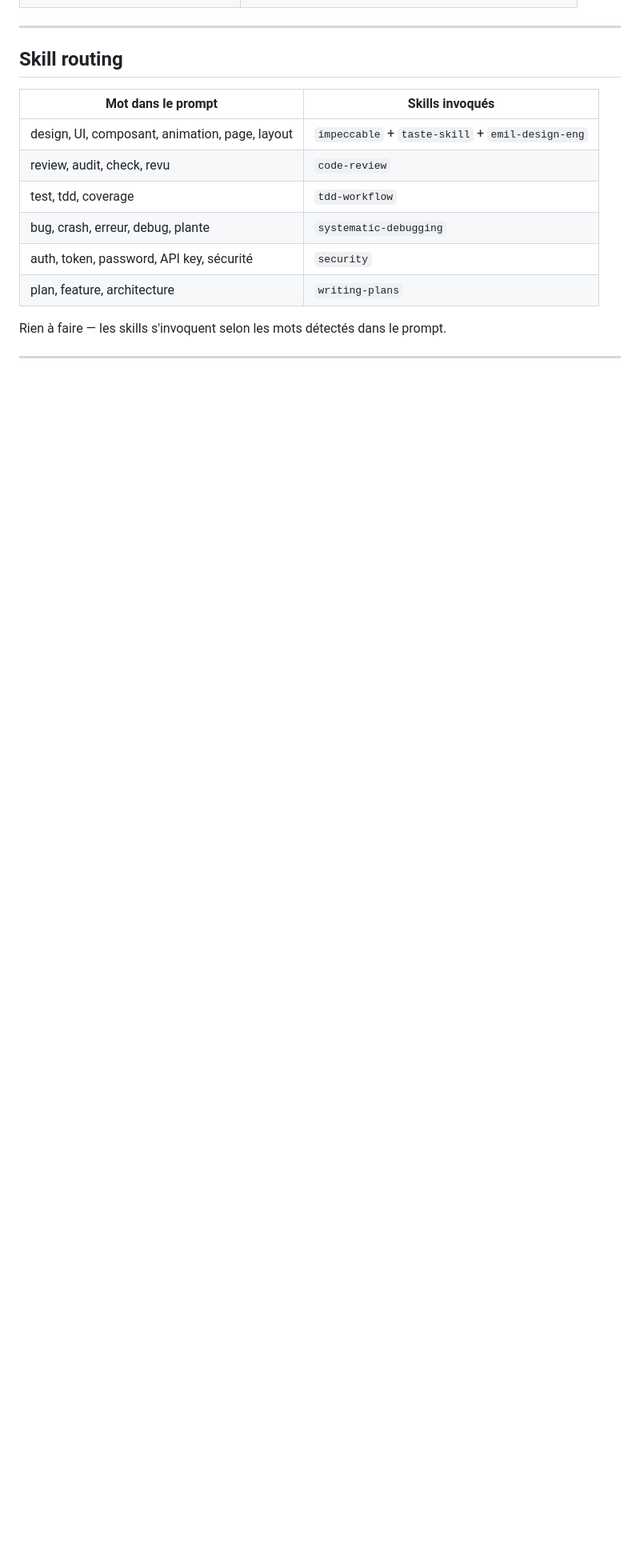
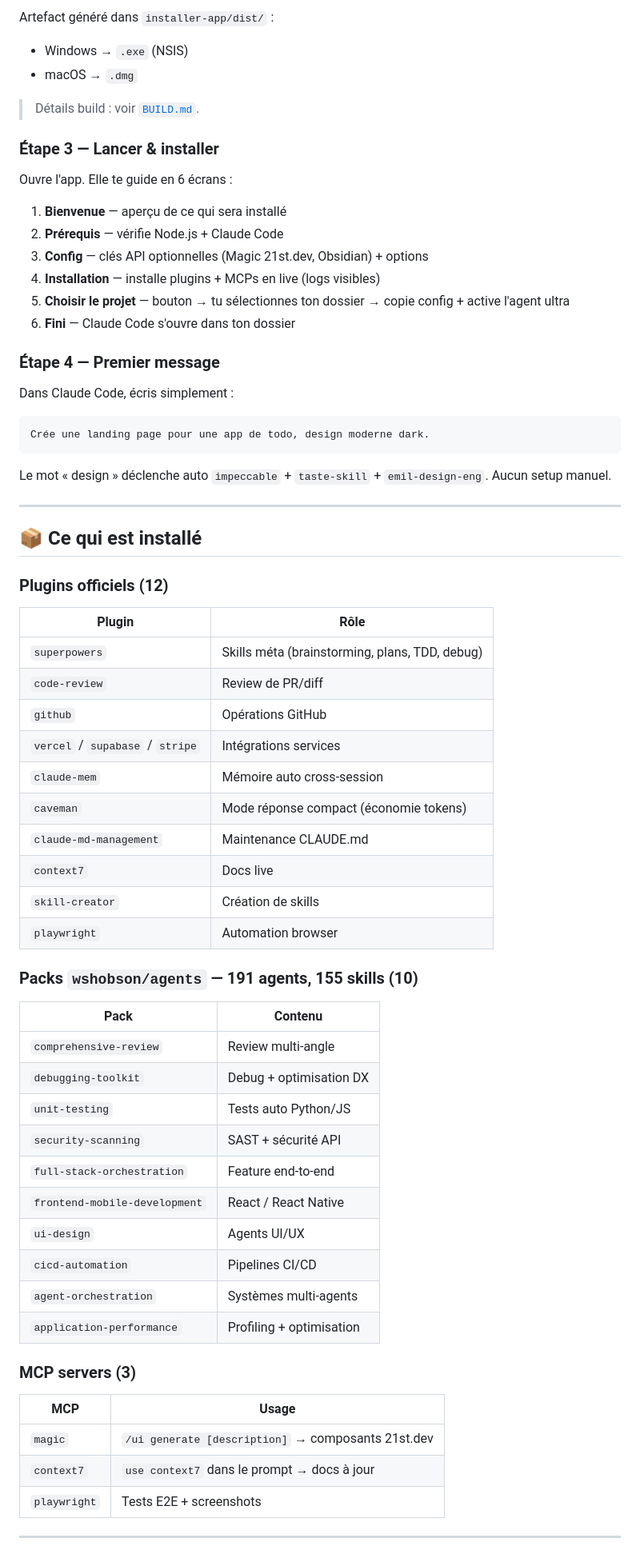
Before and after one commit to Makooff/SuperClaude, a Markdown page: README.md, the part around one of its changes. Shown at 80% size. Rendered like a GitHub page; blank space fills up the shorter version.

Commit message:
docs: refonte README complète — tuto pas-à-pas, app Electron, 22 plugins, agent ultra, dépannage

````diff
--- a/README.md
+++ b/README.md
@@ -62,18 +78,66 @@ Le script copie la config, remplit `.env.local` interactivement et configure `.g
+Artefact généré dans `installer-app/dist/` :
+- Windows → `.exe` (NSIS)
+- macOS → `.dmg`
+
+> Détails build : voir [`BUILD.md`](BUILD.md).
+
+### Étape 3 — Lancer & installer
+
+Ouvre l'app. Elle te guide en 6 écrans :
+
+1. **Bienvenue** — aperçu de ce qui sera installé
+2. **Prérequis** — vérifie Node.js + Claude Code
+3. **Config** — clés API optionnelles (Magic 21st.dev, Obsidian) + options
+4. **Installation** — installe plugins + MCPs en live (logs visibles)
+5. **Choisir le projet** — bouton → tu sélectionnes ton dossier → copie config + active l'agent ultra
+6. **Fini** — Claude Code s'ouvre dans ton dossier
+
+### Étape 4 — Premier message
+
+Dans Claude Code, écris simplement :
+```
+Crée une landing page pour une app de todo, design moderne dark.
+```
+Le mot « design » déclenche auto `impeccable` + `taste-skill` + `emil-design-eng`. Aucun setup manuel.
 
 ---
 
-## Skill routing
+## 📦 Ce qui est installé
 
-| Mot dans le prompt | Skills invoqués |
-|--------------------|-----------------|
-| design, UI, composant, animation, page, layout | `impeccable` + `taste-skill` + `emil-design-eng` |
-| review, audit, check, revu | `code-review` |
-| test, tdd, coverage | `tdd-workflow` |
-| bug, crash, erreur, debug, plante | `systematic-debugging` |
-| auth, token, password, API key, sécurité | `security` |
-| plan, feature, architecture | `writing-plans` |
+### Plugins officiels (12)
+| Plugin | Rôle |
+|---|---|
+| `superpowers` | Skills méta (brainstorming, plans, TDD, debug) |
+| `code-review` | Review de PR/diff |
+| `github` | Opérations GitHub |
+| `vercel` / `supabase` / `stripe` | Intégrations services |
+| `claude-mem` | Mémoire auto cross-session |
+| `caveman` | Mode réponse compact (économie tokens) |
+| `claude-md-management` | Maintenance CLAUDE.md |
+| `context7` | Docs live |
+| `skill-creator` | Création de skills |
+| `playwright` | Automation browser |
 
-Rien à faire — les skills s'invoquent selon les mots détectés dans le prompt.
+### Packs `wshobson/agents` — 191 agents, 155 skills (10)
+| Pack | Contenu |
+|---|---|
+| `comprehensive-review` | Review multi-angle |
+| `debugging-toolkit` | Debug + optimisation DX |
+| `unit-testing` | Tests auto Python/JS |
+| `security-scanning` | SAST + sécurité API |
+| `full-stack-orchestration` | Feature end-to-end |
+| `frontend-mobile-development` | React / React Native |
+| `ui-design` | Agents UI/UX |
+| `cicd-automation` | Pipelines CI/CD |
+| `agent-orchestration` | Systèmes multi-agents |
+| `application-performance` | Profiling + optimisation |
+
+### MCP servers (3)
+| MCP | Usage |
+|---|---|
+| `magic` | `/ui generate [description]` → composants 21st.dev |
+| `context7` | `use context7` dans le prompt → docs à jour |
+| `playwright` | Tests E2E + screenshots |
 
 ---
 
````
Also changed, not shown: other parts of README.md (+160 -66 lines).
